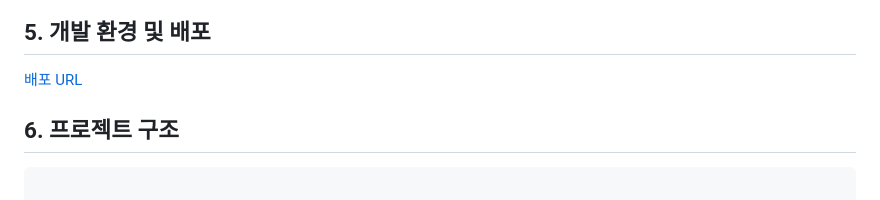
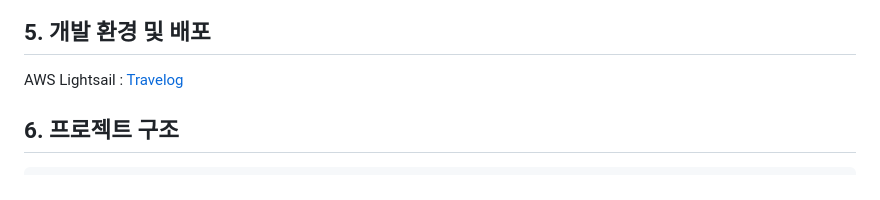
Before and after one commit to Nam-Younghoon/travelog, a Markdown page: README.md, the part around the change. GitHub-like rendering.

Commit message:
docs: update readme.md

````diff
--- a/README.md
+++ b/README.md
@@ -187,11 +187,10 @@
 
 
 ## 5. 개발 환경 및 배포
-[배포 URL](http://43.200.194.3/)
+AWS Lightsail : [Travelog](http://43.200.194.3/)
 
 ## 6. 프로젝트 구조
 ```
-
 📦travelog
  ┣ 📂.config
  ┃ ┣ 📂nginx
````
